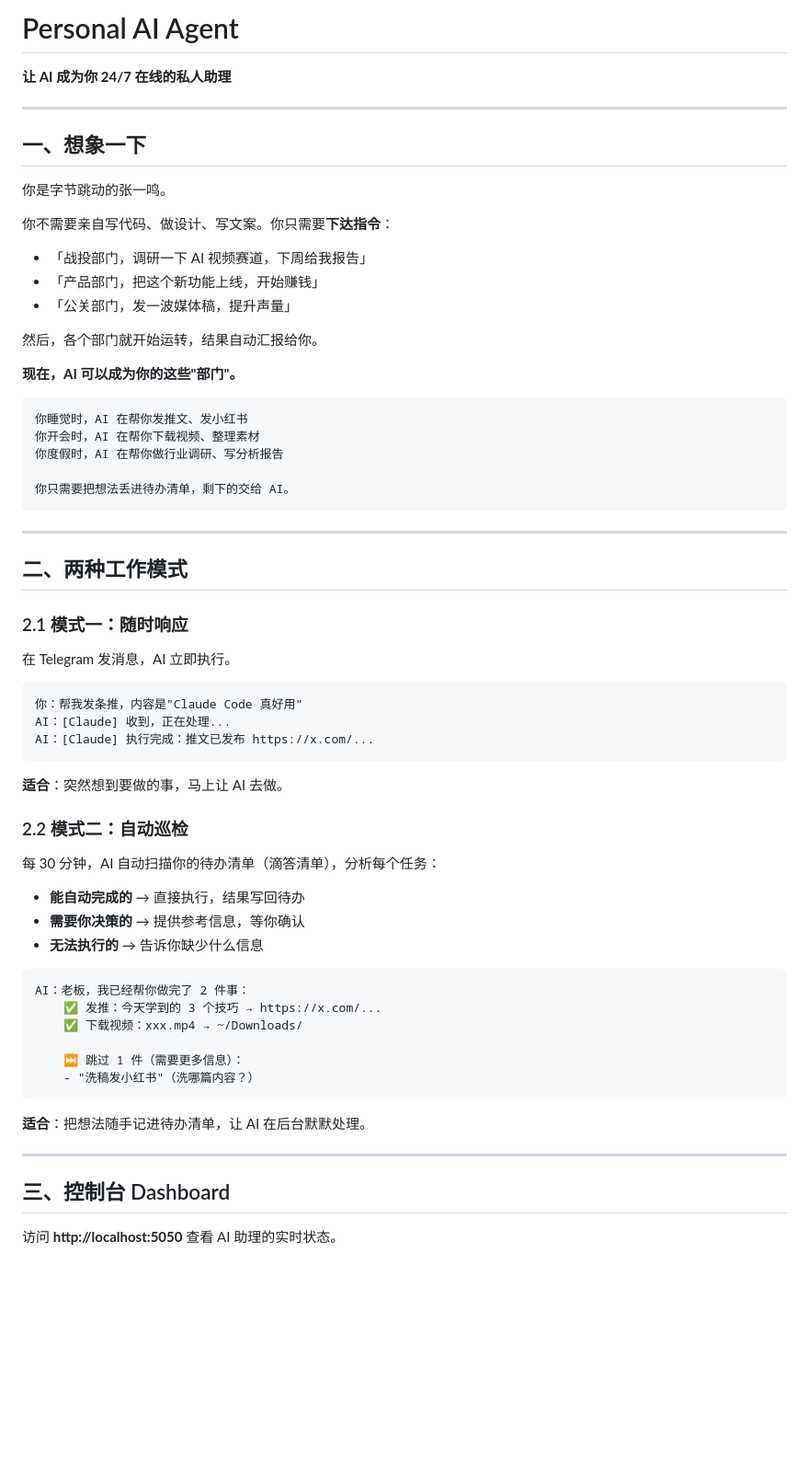
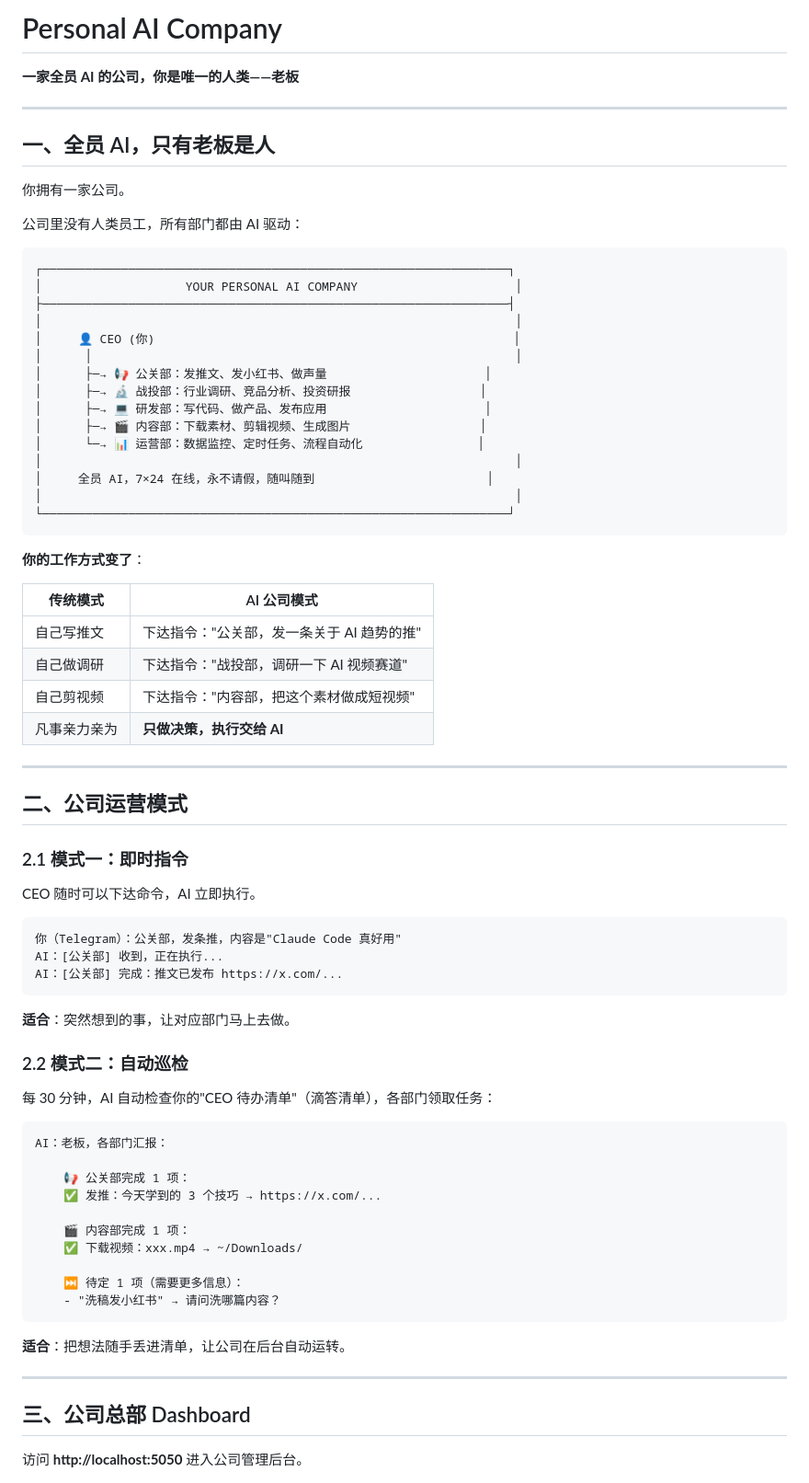
Before and after one commit to Leoyishou/personal-ai-company, a Markdown page: README.md, the part around one of its changes. Shown at 92% size. Rendered like a GitHub page; blank space fills up the shorter version.

````diff
--- a/README.md
+++ b/README.md
@@ -1,71 +1,82 @@
-# Personal AI Agent
+# Personal AI Company
 
-**让 AI 成为你 24/7 在线的私人助理**
+**一家全员 AI 的公司，你是唯一的人类——老板**
 
 ---
 
-## 一、想象一下
+## 一、全员 AI，只有老板是人
 
-你是字节跳动的张一鸣。
+你拥有一家公司。
 
-你不需要亲自写代码、做设计、写文案。你只需要**下达指令**：
-
-- 「战投部门，调研一下 AI 视频赛道，下周给我报告」
-- 「产品部门，把这个新功能上线，开始赚钱」
-- 「公关部门，发一波媒体稿，提升声量」
-
-然后，各个部门就开始运转，结果自动汇报给你。
-
-**现在，AI 可以成为你的这些"部门"。**
+公司里没有人类员工，所有部门都由 AI 驱动：
 
 ```
-你睡觉时，AI 在帮你发推文、发小红书
-你开会时，AI 在帮你下载视频、整理素材
-你度假时，AI 在帮你做行业调研、写分析报告
+┌─────────────────────────────────────────────────────────────────┐
+│                    YOUR PERSONAL AI COMPANY                      │
+├─────────────────────────────────────────────────────────────────┤
+│                                                                  │
+│     👤 CEO (你)                                                  │
+│      │                                                           │
+│      ├─→ 📢 公关部：发推文、发小红书、做声量                      │
+│      ├─→ 🔬 战投部：行业调研、竞品分析、投资研报                  │
+│      ├─→ 💻 研发部：写代码、做产品、发布应用                      │
+│      ├─→ 🎬 内容部：下载素材、剪辑视频、生成图片                  │
+│      └─→ 📊 运营部：数据监控、定时任务、流程自动化                │
+│                                                                  │
+│     全员 AI，7×24 在线，永不请假，随叫随到                        │
+│                                                                  │
+└─────────────────────────────────────────────────────────────────┘
+```
 
-你只需要把想法丢进待办清单，剩下的交给 AI。
-```
+**你的工作方式变了**：
+
+| 传统模式 | AI 公司模式 |
+|---------|------------|
+| 自己写推文 | 下达指令："公关部，发一条关于 AI 趋势的推" |
+| 自己做调研 | 下达指令："战投部，调研一下 AI 视频赛道" |
+| 自己剪视频 | 下达指令："内容部，把这个素材做成短视频" |
+| 凡事亲力亲为 | **只做决策，执行交给 AI** |
 
 ---
 
-## 二、两种工作模式
+## 二、公司运营模式
 
-### 2.1 模式一：随时响应
+### 2.1 模式一：即时指令
 
-在 Telegram 发消息，AI 立即执行。
+CEO 随时可以下达命令，AI 立即执行。
 
 ```
-你：帮我发条推，内容是"Claude Code 真好用"
-AI：[Claude] 收到，正在处理...
-AI：[Claude] 执行完成：推文已发布 https://x.com/...
+你（Telegram）：公关部，发条推，内容是"Claude Code 真好用"
+AI：[公关部] 收到，正在执行...
+AI：[公关部] 完成：推文已发布 https://x.com/...
 ```
 
-**适合**：突然想到要做的事，马上让 AI 去做。
+**适合**：突然想到的事，让对应部门马上去做。
 
 ### 2.2 模式二：自动巡检
 
-每 30 分钟，AI 自动扫描你的待办清单（滴答清单），分析每个任务：
-
-- **能自动完成的** → 直接执行，结果写回待办
-- **需要你决策的** → 提供参考信息，等你确认
-- **无法执行的** → 告诉你缺少什么信息
+每 30 分钟，AI 自动检查你的"CEO 待办清单"（滴答清单），各部门领取任务：
 
 ```
-AI：老板，我已经帮你做完了 2 件事：
+AI：老板，各部门汇报：
+
+    📢 公关部完成 1 项：
     ✅ 发推：今天学到的 3 个技巧 → https://x.com/...
+
+    🎬 内容部完成 1 项：
     ✅ 下载视频：xxx.mp4 → ~/Downloads/
 
-    ⏭️ 跳过 1 件（需要更多信息）：
-    - "洗稿发小红书"（洗哪篇内容？）
+    ⏭️ 待定 1 项（需要更多信息）：
+    - "洗稿发小红书" → 请问洗哪篇内容？
 ```
 
-**适合**：把想法随手记进待办清单，让 AI 在后台默默处理。
+**适合**：把想法随手丢进清单，让公司在后台自动运转。
 
 ---
 
-## 三、控制台 Dashboard
+## 三、公司总部 Dashboard
 
-访问 **http://localhost:5050** 查看 AI 助理的实时状态。
+访问 **http://localhost:5050** 进入公司管理后台。
 
 ![Dashboard Screenshot](./assets/dashboard.png)
 
````
Also changed, not shown: other parts of README.md (+116 -116 lines).
